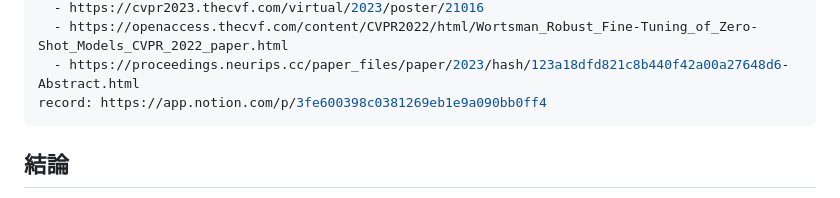
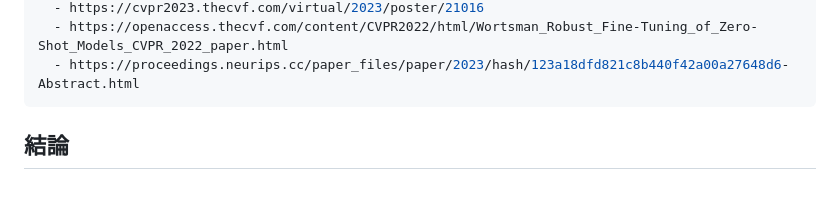
Before and after one commit to spin-glass/lab-research-notes, a Markdown page: notes/2026-10-22-clip-text-side-methods.md, the part around the change. Drawn GitHub-style.

Commit message:
update: CLIPのテキスト側を使う精度改善手法の地図
非公開の Notion の記録へのリンク（record）を消した。ノートは公開されるので、非公開の資料に依存しない。

Co-Authored-By: Claude Opus 5.5 <noreply@anthropic.com>

```diff
--- a/notes/2026-10-22-clip-text-side-methods.md
+++ b/notes/2026-10-22-clip-text-side-methods.md
@@ -8,7 +8,6 @@ sources:
   - https://cvpr2023.thecvf.com/virtual/2023/poster/21016
   - https://openaccess.thecvf.com/content/CVPR2022/html/Wortsman_Robust_Fine-Tuning_of_Zero-Shot_Models_CVPR_2022_paper.html
   - https://proceedings.neurips.cc/paper_files/paper/2023/hash/123a18dfd821c8b440f42a00a27648d6-Abstract.html
-record: https://app.notion.com/p/3fe600398c0381269eb1e9a090bb0ff4
 ---
 
 ## 結論
```
